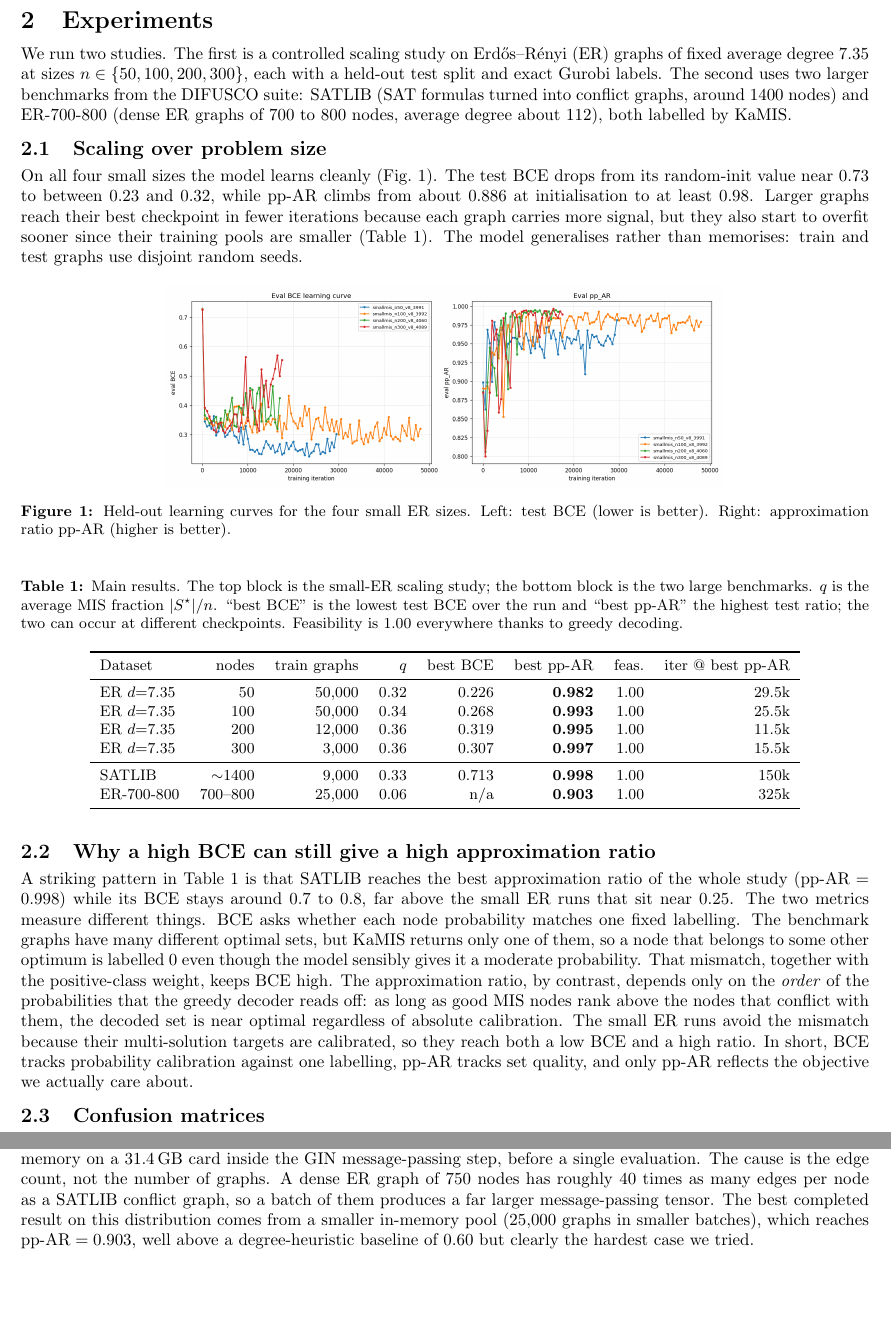
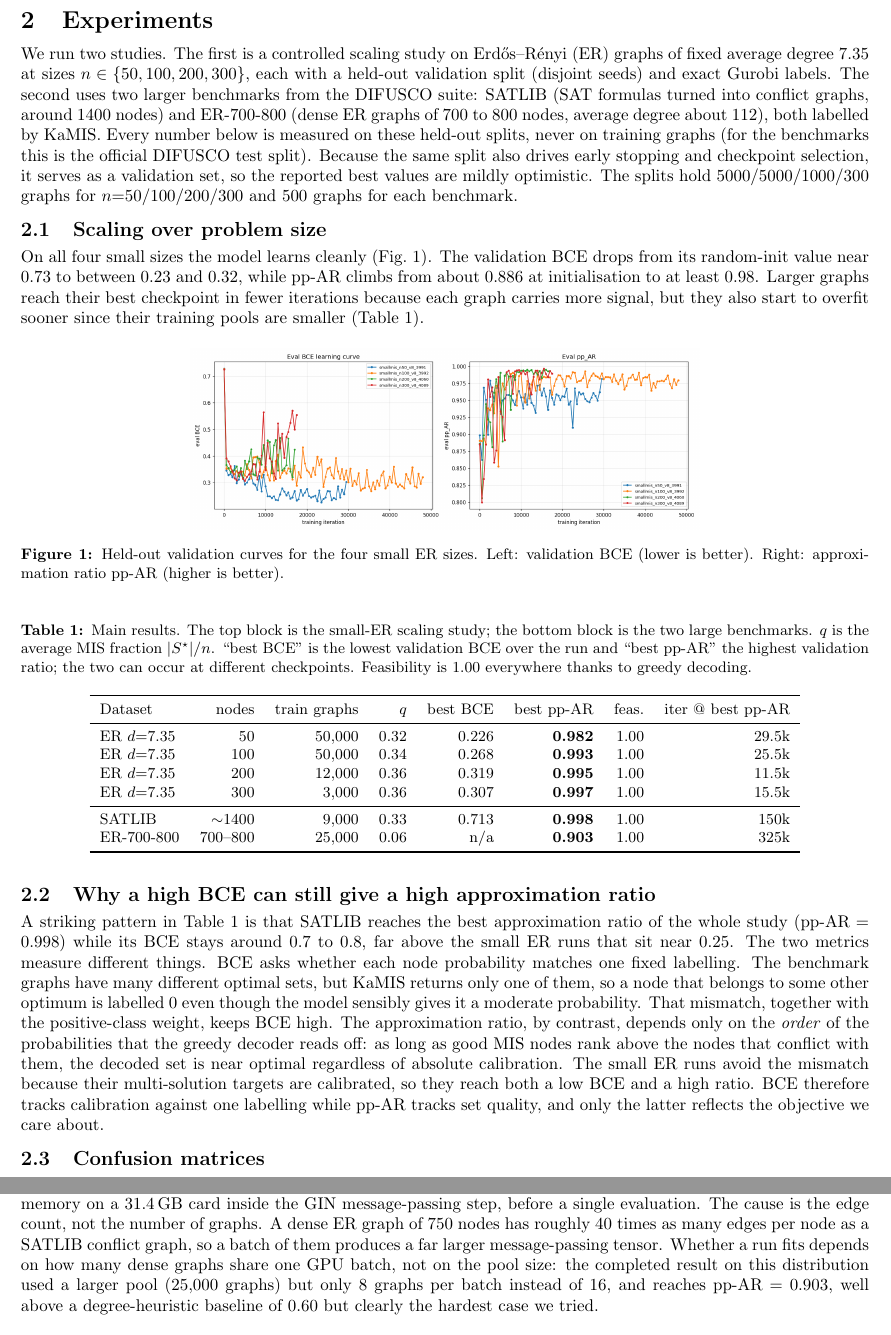
Before and after one commit to 73gon/trm-mis, a LaTeX document (docs/report/mis_trm_report.tex): two parts of pages 2 and 3 of 3, joined at a grey line, cut so that both start at the same text, the shorter picture padded with empty space. Compiled offline with pdfLaTeX.

Commit message:
Report: add matriculation number and study programme; clarify Table 1 uses the held-out validation split; unify terminology; note eval-set sizes and OOM batch-vs-pool; update date

```diff
--- a/docs/report/mis_trm_report.tex
+++ b/docs/report/mis_trm_report.tex
@@ -21,8 +21,8 @@
 \newcommand{\ppar}{\mathrm{pp\text{-}AR}}
 
 \title{\vspace{-1.2cm}\textbf{Recurrent Reasoning Networks for the\\Maximum Independent Set Problem}}
-\author{Malik Mardan}
-\date{June 8, 2026}
+\author{Malik Mardan\\ \normalsize Matriculation number 3834310 \quad Study programme: Master Computer Science}
+\date{July 1, 2026}
 
 \begin{document}
 \maketitle
@@ -110,26 +109,33 @@ early stopping on the held-out test loss.
 
 We run two studies. The first is a controlled scaling study on
 Erd\H{o}s--R\'enyi (ER) graphs of fixed average degree $7.35$ at sizes
-$n\in\{50,100,200,300\}$, each with a held-out test split and exact Gurobi labels.
+$n\in\{50,100,200,300\}$, each with a held-out validation split (disjoint seeds)
+and exact Gurobi labels.
 The second uses two larger benchmarks from the DIFUSCO suite: SATLIB (SAT formulas
 turned into conflict graphs, around $1400$ nodes) and ER-700-800 (dense ER graphs
 of $700$ to $800$ nodes, average degree about $112$), both labelled by KaMIS.
+Every number below is measured on these held-out splits, never on training graphs
+(for the benchmarks this is the official DIFUSCO test split). Because the same
+split also drives early stopping and checkpoint selection, it serves as a
+validation set, so the reported best values are mildly optimistic. The splits hold
+$5000/5000/1000/300$ graphs for $n{=}50/100/200/300$ and $500$ graphs for each
+benchmark.
 
 \subsection{Scaling over problem size}
 
-On all four small sizes the model learns cleanly (Fig.~\ref{fig:small}). The test
-BCE drops from its random-init value near $0.73$ to between $0.23$ and $0.32$,
-while $\ppar$ climbs from about $0.886$ at initialisation to at least $0.98$. Larger
-graphs reach their best checkpoint in fewer iterations because each graph carries
-more signal, but they also start to overfit sooner since their training pools are
-smaller (Table~\ref{tab:main}). The model generalises rather than memorises: train
-and test graphs use disjoint random seeds.
+On all four small sizes the model learns cleanly (Fig.~\ref{fig:small}). The
+validation BCE drops from its random-init value near $0.73$ to between $0.23$ and
+$0.32$, while $\ppar$ climbs from about $0.886$ at initialisation to at least
+$0.98$. Larger graphs reach their best checkpoint in fewer iterations because each
+graph carries more signal, but they also start to overfit sooner since their
+training pools are smaller (Table~\ref{tab:main}).
 
 \begin{figure}[h]
   \centering
-  \includegraphics[width=0.66\linewidth]{small_mis_curves.png}
-  \caption{Held-out learning curves for the four small ER sizes. Left: test BCE
-  (lower is better). Right: approximation ratio $\ppar$ (higher is better).}
+  \includegraphics[width=0.60\linewidth]{small_mis_curves.png}
+  \caption{Held-out validation curves for the four small ER sizes. Left:
+  validation BCE (lower is better). Right: approximation ratio $\ppar$
+  (higher is better).}
   \label{fig:small}
 \end{figure}
 
@@ -138,9 +144,9 @@ and test graphs use disjoint random seeds.
 \small
 \caption{Main results. The top block is the small-ER scaling study; the bottom
 block is the two large benchmarks. $q$ is the average MIS fraction $|S^\star|/n$.
-``best BCE'' is the lowest test BCE over the run and ``best $\ppar$'' the highest
-test ratio; the two can occur at different checkpoints. Feasibility is $1.00$
-everywhere thanks to greedy decoding.}
+``best BCE'' is the lowest validation BCE over the run and ``best $\ppar$'' the
+highest validation ratio; the two can occur at different checkpoints. Feasibility
+is $1.00$ everywhere thanks to greedy decoding.}
 \label{tab:main}
 \begin{tabular}{lrrrrrrr}
 \toprule
@@ -171,9 +177,9 @@ contrast, depends only on the \emph{order} of the probabilities that the greedy
 decoder reads off: as long as good MIS nodes rank above the nodes that conflict
 with them, the decoded set is near optimal regardless of absolute calibration. The
 small ER runs avoid the mismatch because their multi-solution targets are
-calibrated, so they reach both a low BCE and a high ratio. In short, BCE tracks
-probability calibration against one labelling, $\ppar$ tracks set quality, and only
-$\ppar$ reflects the objective we actually care about.
+calibrated, so they reach both a low BCE and a high ratio. BCE therefore tracks
+calibration against one labelling while $\ppar$ tracks set quality, and only the
+latter reflects the objective we care about.
 
 \subsection{Confusion matrices}
 
@@ -230,10 +236,11 @@ distribution: both attempts ran out of GPU memory on a $31.4$\,GB card inside th
 GIN message-passing step, before a single evaluation. The cause is the edge count,
 not the number of graphs. A dense ER graph of $750$ nodes has roughly $40$ times as
 many edges per node as a SATLIB conflict graph, so a batch of them produces a far
-larger message-passing tensor. The best completed result on this distribution comes
-from a smaller in-memory pool ($25{,}000$ graphs in smaller batches), which reaches
-$\ppar=0.903$, well above a degree-heuristic baseline of $0.60$ but clearly the
-hardest case we tried.
+larger message-passing tensor. Whether a run fits depends on how many dense graphs
+share one GPU batch, not on the pool size: the completed result on this distribution
+used a larger pool ($25{,}000$ graphs) but only $8$ graphs per batch instead of
+$16$, and reaches $\ppar=0.903$, well above a degree-heuristic baseline of $0.60$
+but clearly the hardest case we tried.
 
 %==========================================================================
 \section{Key insights}
```
Also changed, not shown: docs/report/mis_trm_report.pdf, docs/report/mis_trm_report.tex (18 more changed lines).
